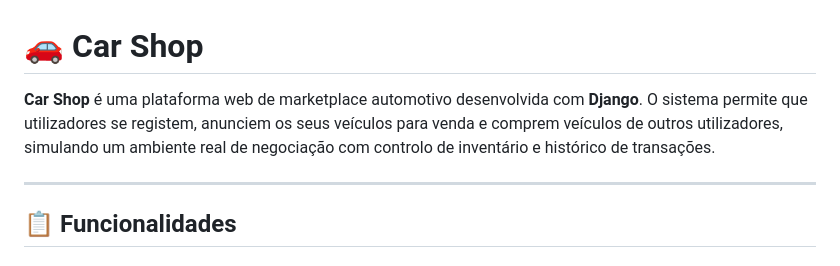
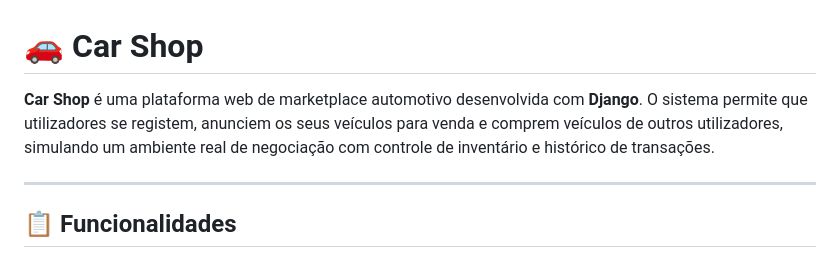
Before and after one commit to Rafael-Casemiro/car_shop, a Markdown page: README.md, the part around the change. GitHub-like rendering.

Commit message:
Atualizando README

```diff
--- a/README.md
+++ b/README.md
@@ -1,6 +1,6 @@
 # 🚗 Car Shop
 
-**Car Shop** é uma plataforma web de marketplace automotivo desenvolvida com **Django**. O sistema permite que utilizadores se registem, anunciem os seus veículos para venda e comprem veículos de outros utilizadores, simulando um ambiente real de negociação com controlo de inventário e histórico de transações.
+**Car Shop** é uma plataforma web de marketplace automotivo desenvolvida com **Django**. O sistema permite que utilizadores se registem, anunciem os seus veículos para venda e comprem veículos de outros utilizadores, simulando um ambiente real de negociação com controle de inventário e histórico de transações.
 
 ---
 
```
